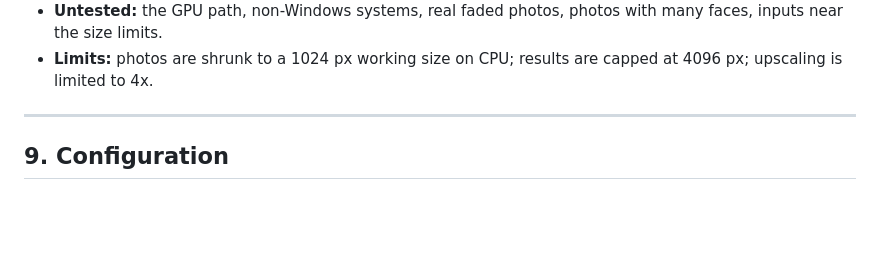
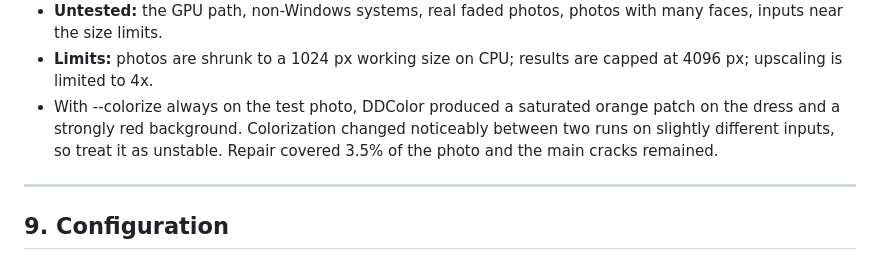
Before and after one commit to Hari-jith/AI-Photo-Restoration, a Markdown page: README.md, the part around the change. Rendered like a GitHub page; blank space fills up the shorter version.

Commit message:
Update README with colorization and repair details
Added notes on colorization issues and repair coverage.

```diff
--- a/README.md
+++ b/README.md
@@ -380,6 +380,7 @@ No weights come from Hugging Face.
   many faces, inputs near the size limits.
 - **Limits:** photos are shrunk to a 1024 px working size on CPU; results are
   capped at 4096 px; upscaling is limited to 4x.
+- With --colorize always on the test photo, DDColor produced a saturated orange patch on the dress and a strongly red background. Colorization changed noticeably between two runs on slightly different inputs, so treat it as unstable. Repair covered 3.5% of the photo and the main cracks remained.
 
 ---
 
```
